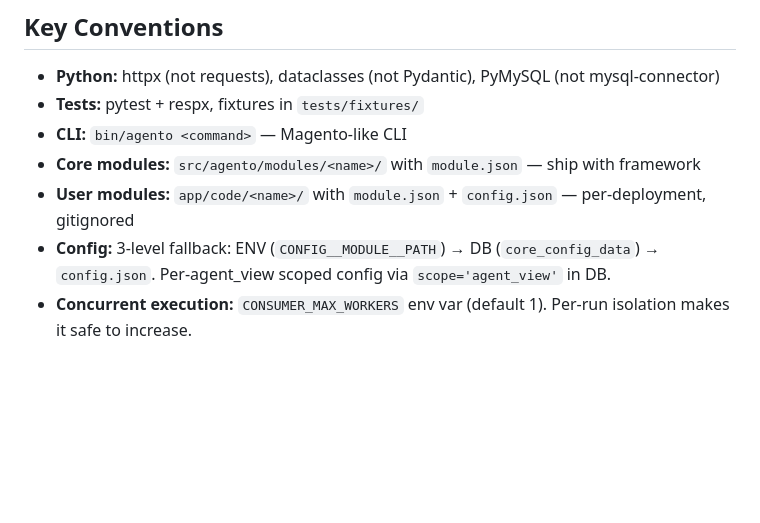
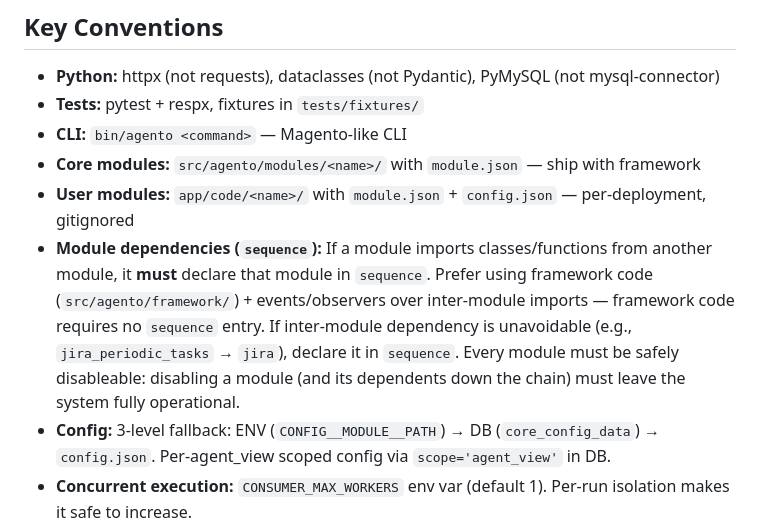
Before and after one commit to agento-cc/agento, a Markdown page: CLAUDE.md, the part around the change. Drawn GitHub-style; blank space fills up the shorter version.

```diff
--- a/CLAUDE.md
+++ b/CLAUDE.md
@@ -20,6 +20,7 @@ Automates Jira tasks using AI agents (Claude Code, OpenAI Codex) in Docker conta
 - **CLI:** `bin/agento <command>` — Magento-like CLI
 - **Core modules:** `src/agento/modules/<name>/` with `module.json` — ship with framework
 - **User modules:** `app/code/<name>/` with `module.json` + `config.json` — per-deployment, gitignored
+- **Module dependencies (`sequence`):** If a module imports classes/functions from another module, it **must** declare that module in `sequence`. Prefer using framework code (`src/agento/framework/`) + events/observers over inter-module imports — framework code requires no `sequence` entry. If inter-module dependency is unavoidable (e.g., `jira_periodic_tasks` → `jira`), declare it in `sequence`. Every module must be safely disableable: disabling a module (and its dependents down the chain) must leave the system fully operational.
 - **Config:** 3-level fallback: ENV (`CONFIG__MODULE__PATH`) → DB (`core_config_data`) → `config.json`. Per-agent_view scoped config via `scope='agent_view'` in DB.
 - **Concurrent execution:** `CONSUMER_MAX_WORKERS` env var (default 1). Per-run isolation makes it safe to increase.
 - **Routing:** Ingress identities map inbound requests to agent_views. Channels auto-resolve via `resolve_agent_view()` before publishing.
```
Also changed, not shown: ROADMAP.md (+78 -1 lines).
